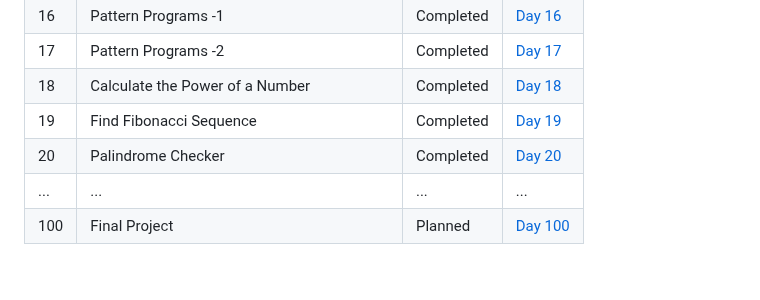
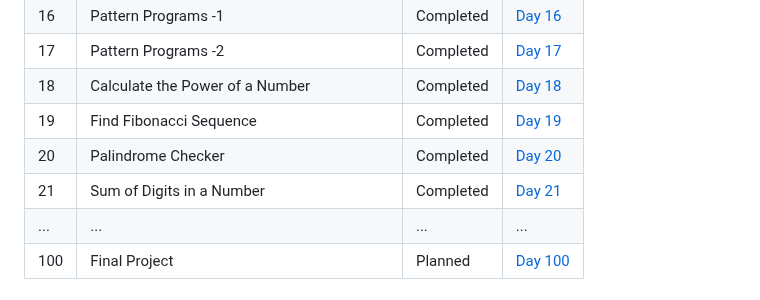
Before and after one commit to Yugal-kosamshile/100-Days-of-Coding-Challenge-Java, a Markdown page: README.md, the part around the change. GitHub-like rendering.

```diff
--- a/README.md
+++ b/README.md
@@ -41,6 +41,7 @@ Every day, I'll be adding a new folder corresponding to that day's challenge. Ea
 | 18   | Calculate the Power of a Number | Completed | [Day 18](./Day%2018) |
 | 19   | Find Fibonacci Sequence | Completed | [Day 19](./Day%2019) |
 | 20   | Palindrome Checker | Completed | [Day 20](./Day%2020) |
+| 21   |  Sum of Digits in a Number | Completed | [Day 21](./Day%2021) |
 | ... | ... | ... | ... |
 | 100 | Final Project | Planned | [Day 100](./Day100) |
 
```
